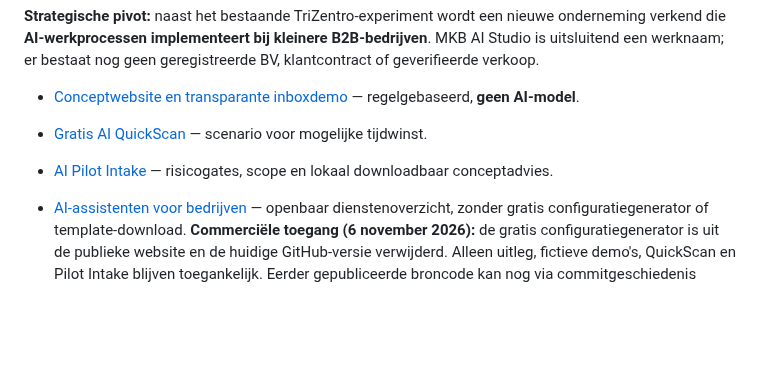
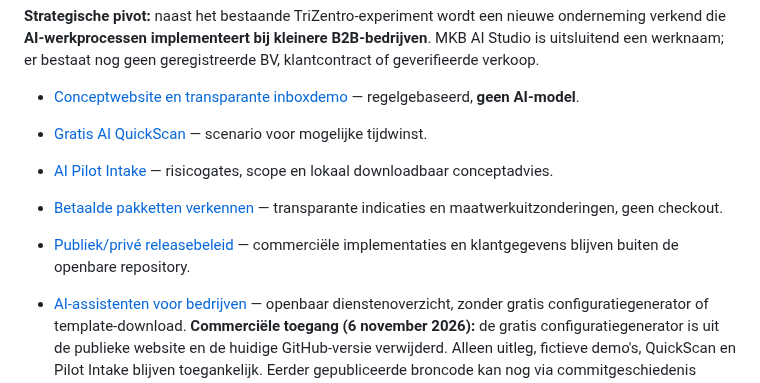
Before and after one commit to samknook/sporttech-deals, a Markdown page: README.md, the part around the change. Drawn GitHub-style; blank space fills up the shorter version.

Commit message:
docs: link paid package scope builder and private implementation boundary

```diff
--- a/README.md
+++ b/README.md
@@ -7,6 +7,8 @@
 - [Conceptwebsite en transparante inboxdemo](docs/ai-studio/index.html) — regelgebaseerd, **geen AI-model**.
 - [Gratis AI QuickScan](docs/ai-studio/quickscan.html) — scenario voor mogelijke tijdwinst.
 - [AI Pilot Intake](docs/ai-studio/pilot-intake.html) — risicogates, scope en lokaal downloadbaar conceptadvies.
+- [Betaalde pakketten verkennen](docs/ai-studio/pakketten.html) — transparante indicaties en maatwerkuitzonderingen, geen checkout.
+- [Publiek/privé releasebeleid](ventures/mkb-ai-studio/PUBLIC_PRIVATE_RELEASE_POLICY.md) — commerciële implementaties en klantgegevens blijven buiten de openbare repository.
 - [AI-assistenten voor bedrijven](docs/ai-studio/assistant-configurator.html) — openbaar dienstenoverzicht, zonder gratis configuratiegenerator of template-download.
 **Commerciële toegang (6 november 2026):** de gratis configuratiegenerator is uit de publieke website en de huidige GitHub-versie verwijderd. Alleen uitleg, fictieve demo's, QuickScan en Pilot Intake blijven toegankelijk. Eerder gepubliceerde broncode kan nog via commitgeschiedenis toegankelijk zijn; de volledige commerciële assets mogen later uitsluitend in een privéomgeving staan. Er is nog geen betalings- of klanttoegangssysteem.
 
```
